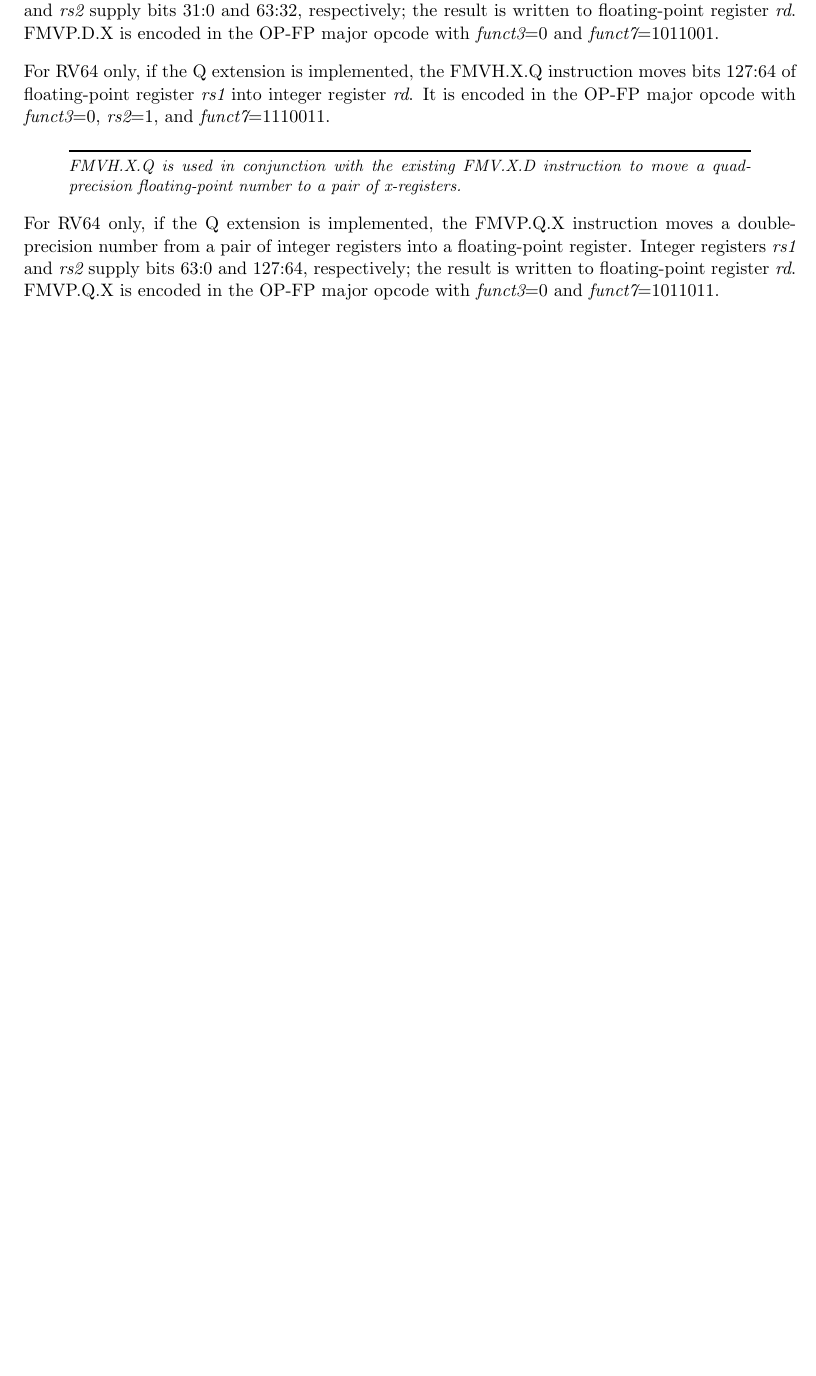
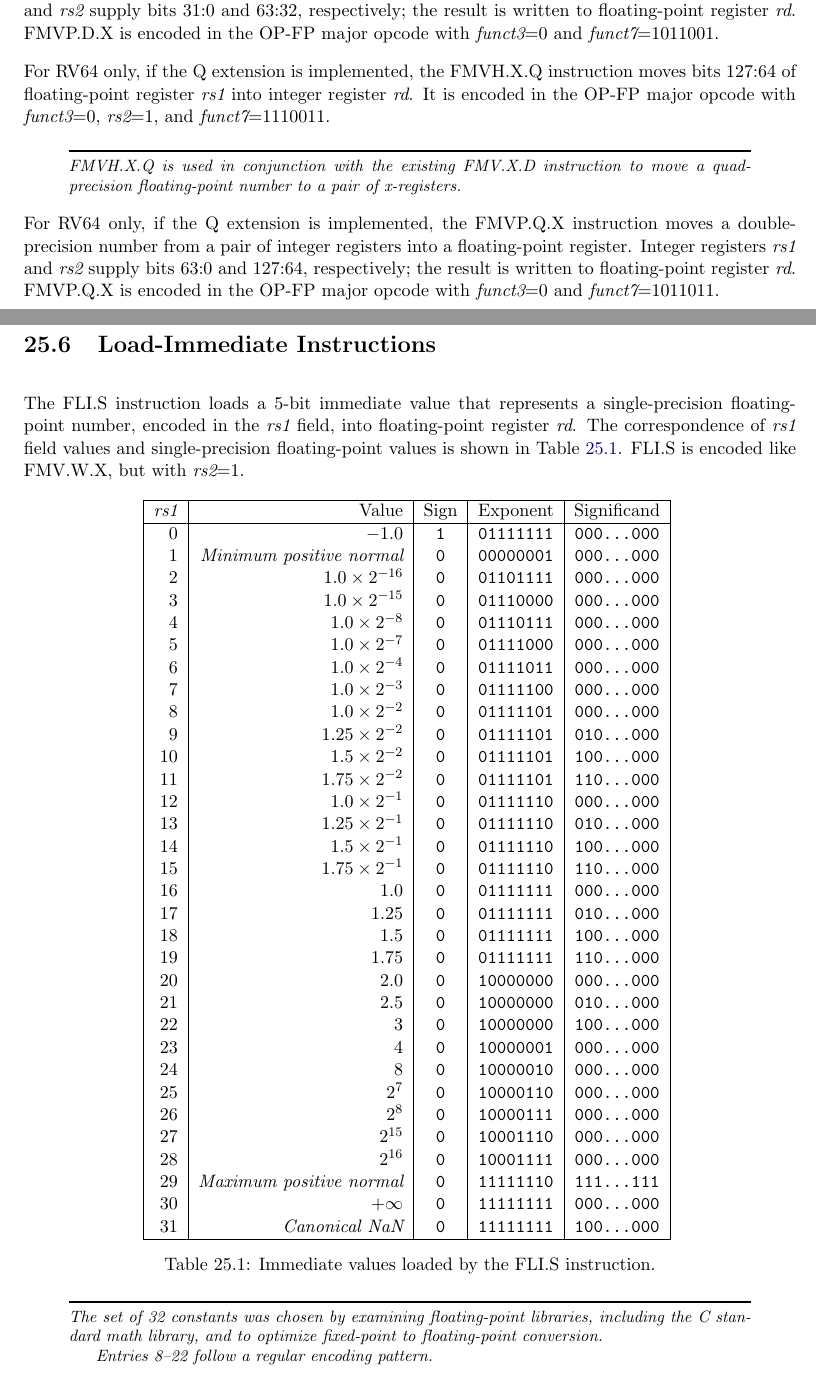
Before and after one commit to riscv/riscv-isa-manual, a LaTeX thesis (src/riscv-spec.tex, which reads src/zfb.tex): part of page 161 of 251 before the commit and two parts of pages 161 and 162 of 253 after it, the two joined at a grey line, cut so that both start at the same text, the shorter picture padded with empty space. Compiled offline with pdfLaTeX.

Commit message:
Zfb also contains FLI.{H, S, D, Q}

```diff
--- a/src/zfb.tex
+++ b/src/zfb.tex
@@ -154,3 +154,65 @@ registers into a floating-point register.  Integer registers {\em rs1} and
 floating-point register {\em rd}.
 FMVP.Q.X is encoded in the OP-FP major opcode with {\em funct3}=0
 and {\em funct7}=1011011.
+
+
+\section{Load-Immediate Instructions}
+
+The FLI.S instruction loads a 5-bit immediate value that represents
+a single-precision floating-point number, encoded in the {\em rs1} field, into
+floating-point register {\em rd}.
+The correspondence of {\em rs1} field values and single-precision
+floating-point values is shown in Table~\ref{tab:flis}.
+FLI.S is encoded like FMV.W.X, but with {\em rs2}=1.
+
+\begin{table}[h]
+\center
+\begin{tabular}{|r|r|c|c|c|}
+\hline
+{\em rs1}   & Value                            & Sign    & Exponent       & Significand     \\
+\hline
+ 0          & $-1.0$                           & {\tt 1} & {\tt 01111111} & {\tt 000...000} \\
+ 1          & {\em Minimum positive normal}    & {\tt 0} & {\tt 00000001} & {\tt 000...000} \\
+ 2          & $1.0 \times 2^{-16}$             & {\tt 0} & {\tt 01101111} & {\tt 000...000} \\
+ 3          & $1.0 \times 2^{-15}$             & {\tt 0} & {\tt 01110000} & {\tt 000...000} \\
+ 4          & $1.0 \times 2^{-8}$              & {\tt 0} & {\tt 01110111} & {\tt 000...000} \\
+ 5          & $1.0 \times 2^{-7}$              & {\tt 0} & {\tt 01111000} & {\tt 000...000} \\
+ 6          & $1.0 \times 2^{-4}$              & {\tt 0} & {\tt 01111011} & {\tt 000...000} \\
+ 7          & $1.0 \times 2^{-3}$              & {\tt 0} & {\tt 01111100} & {\tt 000...000} \\
+ 8          & $1.0 \times 2^{-2}$              & {\tt 0} & {\tt 01111101} & {\tt 000...000} \\
+ 9          & $1.25 \times 2^{-2}$             & {\tt 0} & {\tt 01111101} & {\tt 010...000} \\
+10          & $1.5 \times 2^{-2}$              & {\tt 0} & {\tt 01111101} & {\tt 100...000} \\
+11          & $1.75 \times 2^{-2}$             & {\tt 0} & {\tt 01111101} & {\tt 110...000} \\
+12          & $1.0 \times 2^{-1}$              & {\tt 0} & {\tt 01111110} & {\tt 000...000} \\
+13          & $1.25 \times 2^{-1}$             & {\tt 0} & {\tt 01111110} & {\tt 010...000} \\
+14          & $1.5 \times 2^{-1}$              & {\tt 0} & {\tt 01111110} & {\tt 100...000} \\
+15          & $1.75 \times 2^{-1}$             & {\tt 0} & {\tt 01111110} & {\tt 110...000} \\
+16          & 1.0                              & {\tt 0} & {\tt 01111111} & {\tt 000...000} \\
+17          & 1.25                             & {\tt 0} & {\tt 01111111} & {\tt 010...000} \\
+18          & 1.5                              & {\tt 0} & {\tt 01111111} & {\tt 100...000} \\
+19          & 1.75                             & {\tt 0} & {\tt 01111111} & {\tt 110...000} \\
+20          & 2.0                              & {\tt 0} & {\tt 10000000} & {\tt 000...000} \\
+21          & 2.5                              & {\tt 0} & {\tt 10000000} & {\tt 010...000} \\
+22          & 3                                & {\tt 0} & {\tt 10000000} & {\tt 100...000} \\
+23          & 4                                & {\tt 0} & {\tt 10000001} & {\tt 000...000} \\
+24          & 8                                & {\tt 0} & {\tt 10000010} & {\tt 000...000} \\
+25          & $2^7$                            & {\tt 0} & {\tt 10000110} & {\tt 000...000} \\
+26          & $2^8$                            & {\tt 0} & {\tt 10000111} & {\tt 000...000} \\
+27          & $2^{15}$                         & {\tt 0} & {\tt 10001110} & {\tt 000...000} \\
+28          & $2^{16}$                         & {\tt 0} & {\tt 10001111} & {\tt 000...000} \\
+29          & {\em Maximum positive normal}    & {\tt 0} & {\tt 11111110} & {\tt 111...111} \\
+30          & $+\infty$                        & {\tt 0} & {\tt 11111111} & {\tt 000...000} \\
+31          & {\em Canonical NaN}              & {\tt 0} & {\tt 11111111} & {\tt 100...000} \\
+\hline
+\end{tabular}
+\caption{Immediate values loaded by the FLI.S instruction.}
+\label{tab:flis}
+\end{table}
+
+\begin{commentary}
+The set of 32 constants was chosen by examining floating-point libraries,
+including the C standard math library, and to optimize fixed-point to
+floating-point conversion.
+
+Entries 8--22 follow a regular encoding pattern.
+\end{commentary}
```
Also changed, not shown: src/zfb.tex (29 more changed lines).
